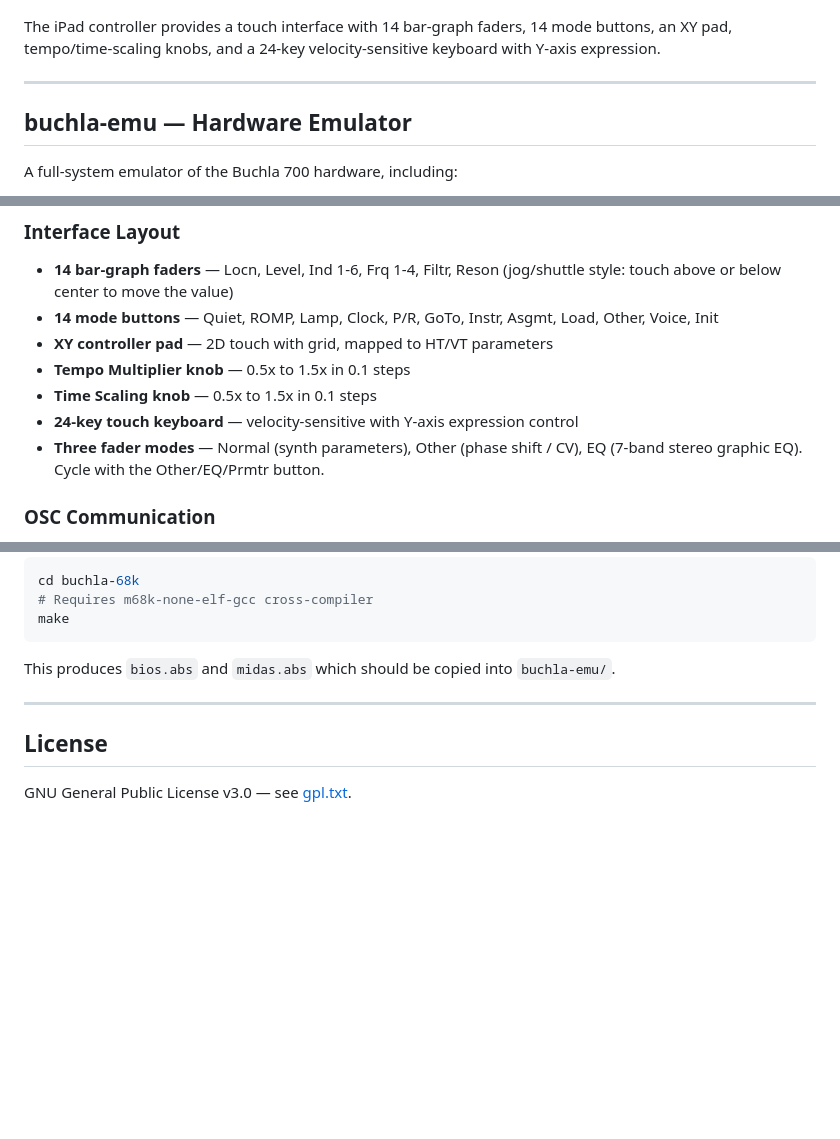
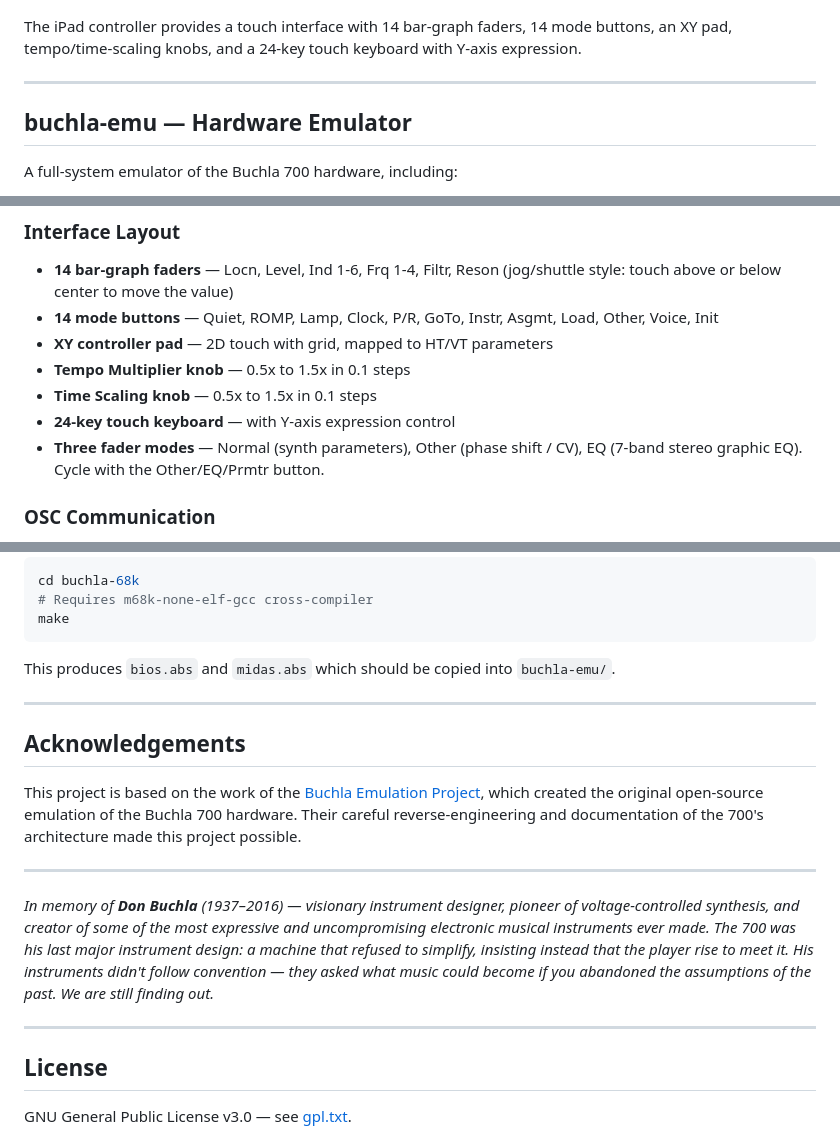
Before and after one commit to mo0kid/buchla700, a Markdown page: README.md, 3 parts joined by grey strips. Drawn GitHub-style; blank space fills up the shorter version.

Commit message:
Update README: add acknowledgements, Don Buchla tribute, fix descriptions
- Credit the Buchla Emulation Project (bob.lopatic.de) as the
  foundation this work is based on
- Add tribute to Don Buchla (1937-2016)
- Remove 'velocity-sensitive' from iPad keyboard descriptions

Co-Authored-By: Claude Opus 4.6 (1M context) <noreply@anthropic.com>

```diff
--- a/README.md
+++ b/README.md
@@ -22,7 +22,7 @@ The emulator faithfully reproduces the Buchla 700's CRT display, showing envelop
 
 ![Buchla Control iPad App](BuchlaControlScreenshot.PNG)
 
-The iPad controller provides a touch interface with 14 bar-graph faders, 14 mode buttons, an XY pad, tempo/time-scaling knobs, and a 24-key velocity-sensitive keyboard with Y-axis expression.
+The iPad controller provides a touch interface with 14 bar-graph faders, 14 mode buttons, an XY pad, tempo/time-scaling knobs, and a 24-key touch keyboard with Y-axis expression.
 
 ---
 
@@ -111,7 +111,7 @@ A JUCE-based iPad application that provides a hardware-style touch interface for
 - **XY controller pad** — 2D touch with grid, mapped to HT/VT parameters
 - **Tempo Multiplier knob** — 0.5x to 1.5x in 0.1 steps
 - **Time Scaling knob** — 0.5x to 1.5x in 0.1 steps
-- **24-key touch keyboard** — velocity-sensitive with Y-axis expression control
+- **24-key touch keyboard** — with Y-axis expression control
 - **Three fader modes** — Normal (synth parameters), Other (phase shift / CV), EQ (7-band stereo graphic EQ). Cycle with the Other/EQ/Prmtr button.
 
 ### OSC Communication
@@ -229,6 +229,16 @@ This produces `bios.abs` and `midas.abs` which should be copied into `buchla-emu
 
 ---
 
+## Acknowledgements
+
+This project is based on the work of the [Buchla Emulation Project](https://bob.lopatic.de/), which created the original open-source emulation of the Buchla 700 hardware. Their careful reverse-engineering and documentation of the 700's architecture made this project possible.
+
+---
+
+*In memory of **Don Buchla** (1937–2016) — visionary instrument designer, pioneer of voltage-controlled synthesis, and creator of some of the most expressive and uncompromising electronic musical instruments ever made. The 700 was his last major instrument design: a machine that refused to simplify, insisting instead that the player rise to meet it. His instruments didn't follow convention — they asked what music could become if you abandoned the assumptions of the past. We are still finding out.*
+
+---
+
 ## License
 
 GNU General Public License v3.0 — see [gpl.txt](buchla-emu/gpl.txt).
```
